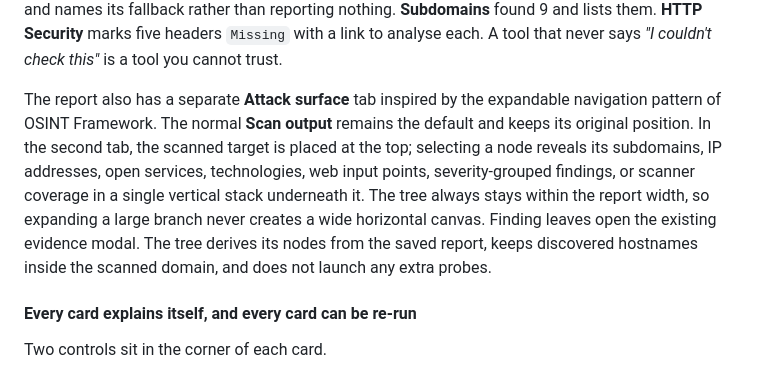
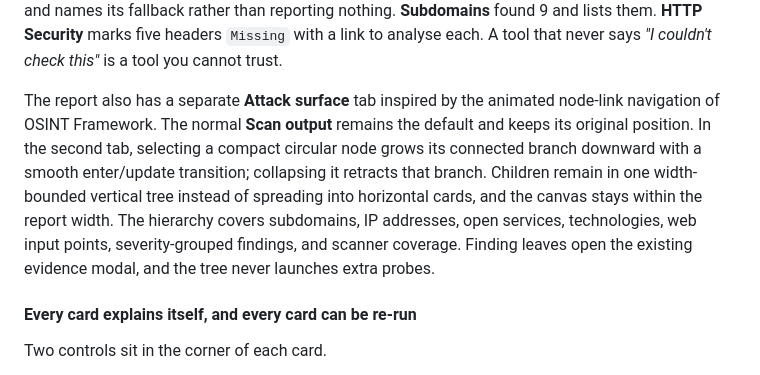
Before and after one commit to D3v4nshPat3l/ReconTitan, a Markdown page: README.md, the part around the change. GitHub-like rendering.

Commit message:
docs(report): describe animated node link tree

```diff
--- a/README.md
+++ b/README.md
@@ -116,7 +116,7 @@ A real `full` scan of `example.com` — **25 modules, 34 findings, 64 seconds.**
 
 Every card is a module. Notice what an honest scanner looks like: a check that could not run says so and names its fallback rather than reporting nothing. **Subdomains** found 9 and lists them. **HTTP Security** marks five headers `Missing` with a link to analyse each. A tool that never says *"I couldn't check this"* is a tool you cannot trust.
 
-The report also has a separate **Attack surface** tab inspired by the expandable navigation pattern of OSINT Framework. The normal **Scan output** remains the default and keeps its original position. In the second tab, the scanned target is placed at the top; selecting a node reveals its subdomains, IP addresses, open services, technologies, web input points, severity-grouped findings, or scanner coverage in a single vertical stack underneath it. The tree always stays within the report width, so expanding a large branch never creates a wide horizontal canvas. Finding leaves open the existing evidence modal. The tree derives its nodes from the saved report, keeps discovered hostnames inside the scanned domain, and does not launch any extra probes.
+The report also has a separate **Attack surface** tab inspired by the animated node-link navigation of OSINT Framework. The normal **Scan output** remains the default and keeps its original position. In the second tab, selecting a compact circular node grows its connected branch downward with a smooth enter/update transition; collapsing it retracts that branch. Children remain in one width-bounded vertical tree instead of spreading into horizontal cards, and the canvas stays within the report width. The hierarchy covers subdomains, IP addresses, open services, technologies, web input points, severity-grouped findings, and scanner coverage. Finding leaves open the existing evidence modal, and the tree never launches extra probes.
 
 #### Every card explains itself, and every card can be re-run
 
```
Also changed, not shown: CHANGELOG.md (+1 -1 lines).
